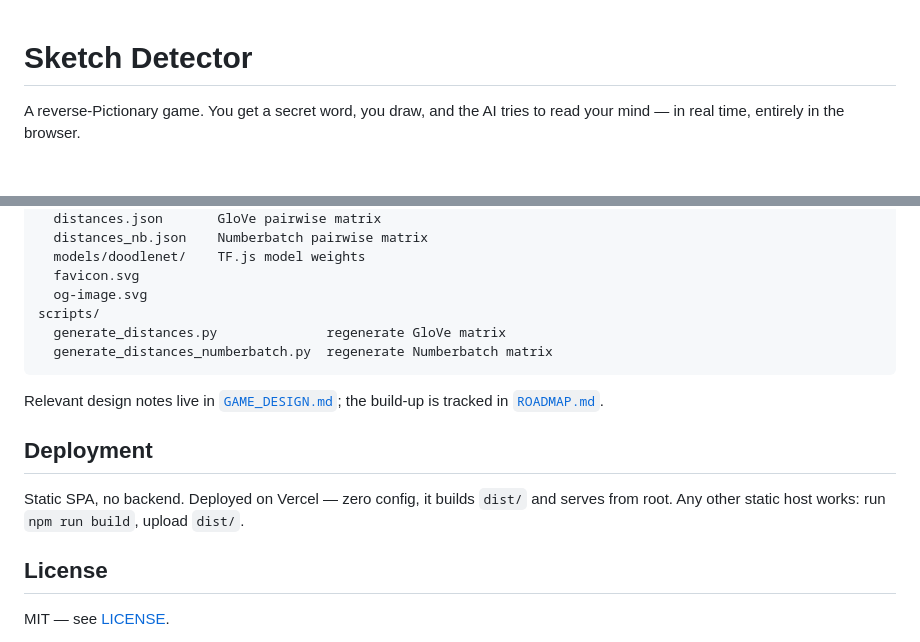
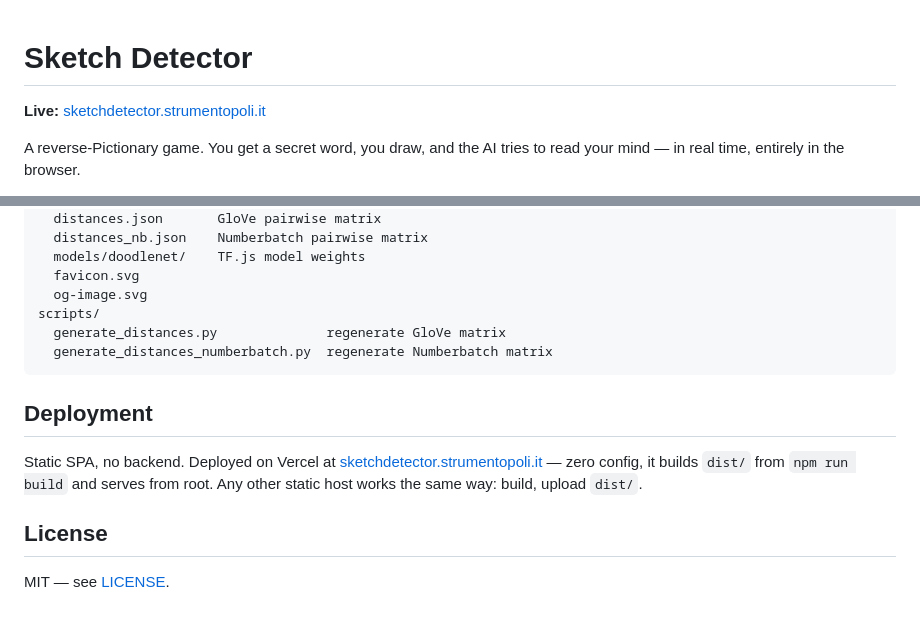
Before and after one commit to SamueleBertani/ImgGameDetecotr, a Markdown page: README.md, 2 parts joined by grey strips. GitHub-like rendering; blank space fills up the shorter version.

Commit message:
docs: drop GAME_DESIGN and ROADMAP, add live URL to README

````diff
--- a/README.md
+++ b/README.md
@@ -1,4 +1,6 @@
 # Sketch Detector
+
+**Live:** [sketchdetector.strumentopoli.it](https://sketchdetector.strumentopoli.it)
 
 A reverse-Pictionary game. You get a secret word, you draw, and the AI tries to read your mind — in real time, entirely in the browser.
 
@@ -80,11 +82,9 @@ scripts/
   generate_distances_numberbatch.py  regenerate Numberbatch matrix
 ```
 
-Relevant design notes live in [`GAME_DESIGN.md`](GAME_DESIGN.md); the build-up is tracked in [`ROADMAP.md`](ROADMAP.md).
-
 ## Deployment
 
-Static SPA, no backend. Deployed on Vercel — zero config, it builds `dist/` and serves from root. Any other static host works: run `npm run build`, upload `dist/`.
+Static SPA, no backend. Deployed on Vercel at [sketchdetector.strumentopoli.it](https://sketchdetector.strumentopoli.it) — zero config, it builds `dist/` from `npm run build` and serves from root. Any other static host works the same way: build, upload `dist/`.
 
 ## License
 
````
Also changed, not shown: GAME_DESIGN.md (deleted, +0 -212 lines), ROADMAP.md (deleted, +0 -274 lines).
